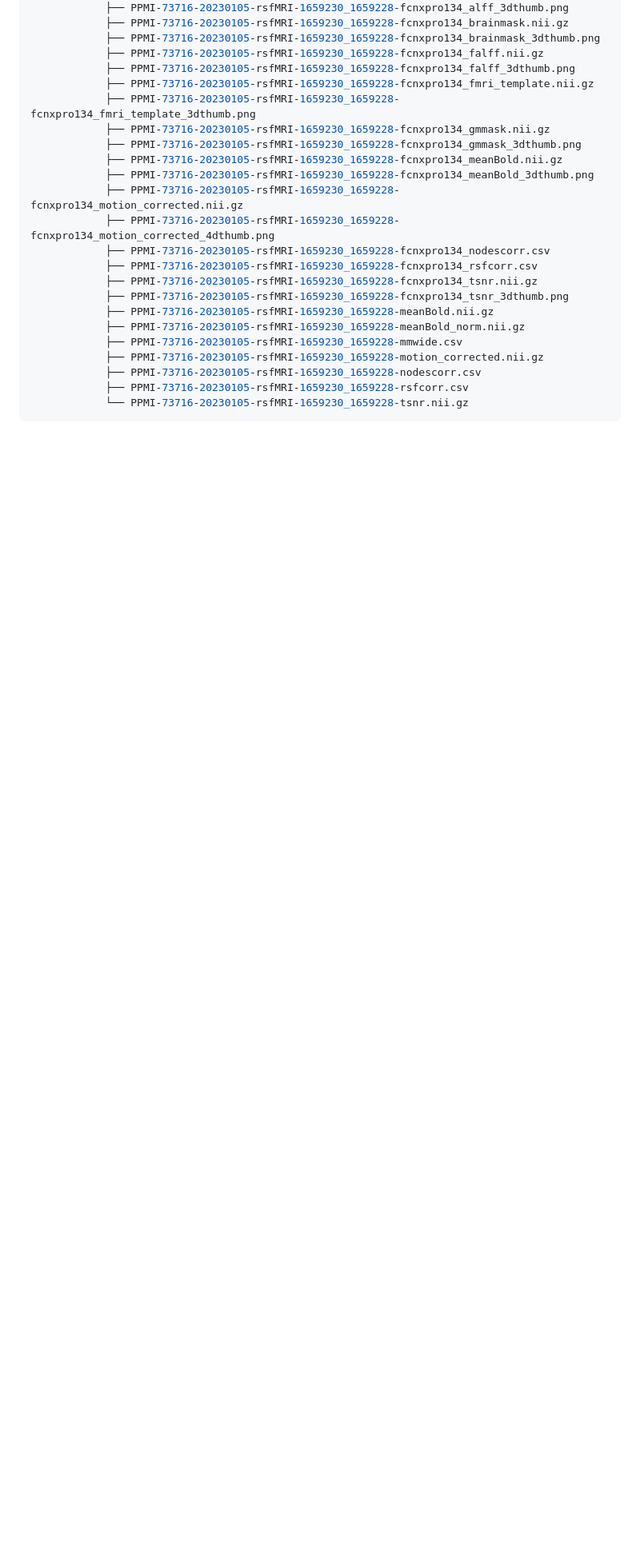
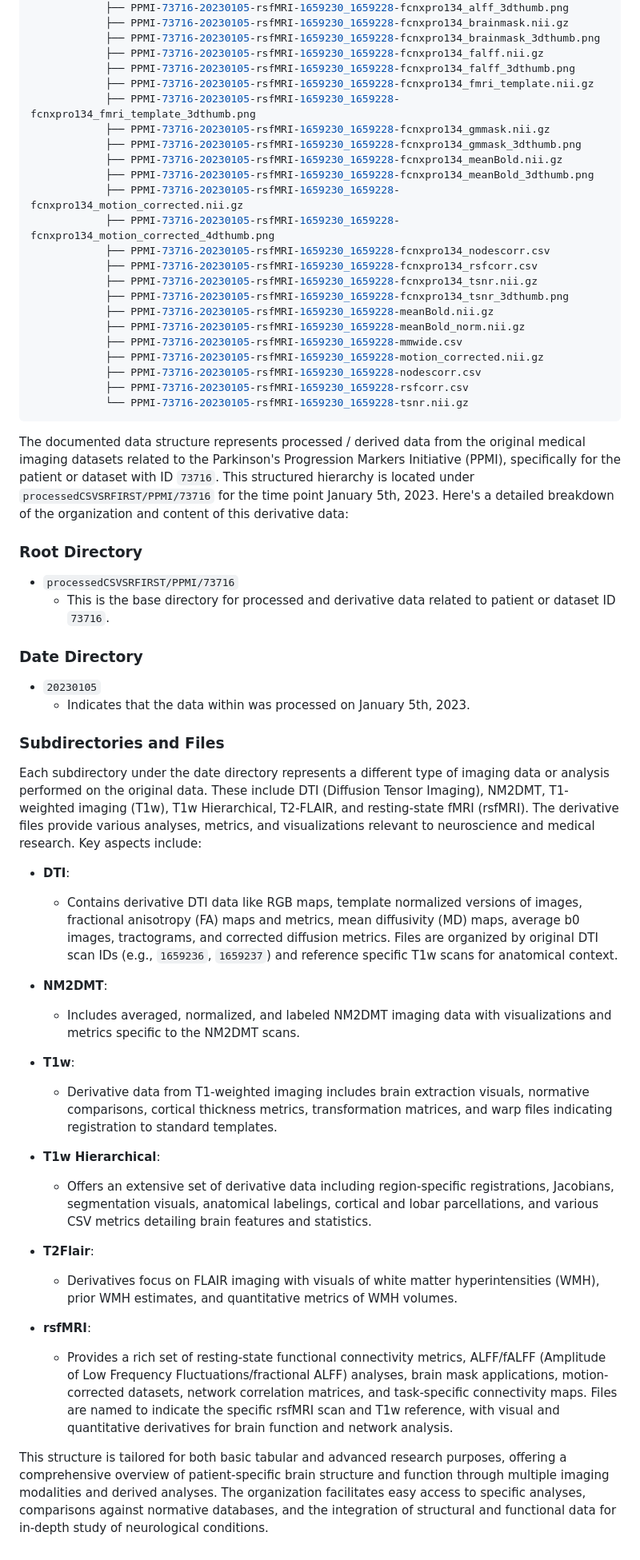
Before and after one commit to stnava/biomedicalDataOrganization, a Markdown page: README.md, the part around one of its changes. Shown at 80% size. GitHub-like rendering; blank space fills up the shorter version.

````diff
--- a/README.md
+++ b/README.md
@@ -497,3 +505,37 @@ processedCSVSRFIRST/PPMI/73716
             ├── PPMI-73716-20230105-rsfMRI-1659230_1659228-rsfcorr.csv
             └── PPMI-73716-20230105-rsfMRI-1659230_1659228-tsnr.nii.gz
 ```
+
+
+The documented data structure represents processed / derived data from the original medical imaging datasets related to the Parkinson's Progression Markers Initiative (PPMI), specifically for the patient or dataset with ID `73716`. This structured hierarchy is located under `processedCSVSRFIRST/PPMI/73716` for the time point January 5th, 2023. Here's a detailed breakdown of the organization and content of this derivative data:
+
+### Root Directory
+- `processedCSVSRFIRST/PPMI/73716`
+  - This is the base directory for processed and derivative data related to patient or dataset ID `73716`.
+
+### Date Directory
+- `20230105`
+  - Indicates that the data within was processed on January 5th, 2023.
+
+### Subdirectories and Files
+Each subdirectory under the date directory represents a different type of imaging data or analysis performed on the original data. These include DTI (Diffusion Tensor Imaging), NM2DMT, T1-weighted imaging (T1w), T1w Hierarchical, T2-FLAIR, and resting-state fMRI (rsfMRI). The derivative files provide various analyses, metrics, and visualizations relevant to neuroscience and medical research. Key aspects include:
+
+- **DTI**:
+  - Contains derivative DTI data like RGB maps, template normalized versions of images, fractional anisotropy (FA) maps and metrics, mean diffusivity (MD) maps, average b0 images, tractograms, and corrected diffusion metrics. Files are organized by original DTI scan IDs (e.g., `1659236`, `1659237`) and reference specific T1w scans for anatomical context.
+
+- **NM2DMT**:
+  - Includes averaged, normalized, and labeled NM2DMT imaging data with visualizations and metrics specific to the NM2DMT scans.
+
+- **T1w**:
+  - Derivative data from T1-weighted imaging includes brain extraction visuals, normative comparisons, cortical thickness metrics, transformation matrices, and warp files indicating registration to standard templates.
+
+- **T1w Hierarchical**:
+  - Offers an extensive set of derivative data including region-specific registrations, Jacobians, segmentation visuals, anatomical labelings, cortical and lobar parcellations, and various CSV metrics detailing brain features and statistics.
+
+- **T2Flair**:
+  - Derivatives focus on FLAIR imaging with visuals of white matter hyperintensities (WMH), prior WMH estimates, and quantitative metrics of WMH volumes.
+
+- **rsfMRI**:
+  - Provides a rich set of resting-state functional connectivity metrics, ALFF/fALFF (Amplitude of Low Frequency Fluctuations/fractional ALFF) analyses, brain mask applications, motion-corrected datasets, network correlation matrices, and task-specific connectivity maps. Files are named to indicate the specific rsfMRI scan and T1w reference, with visual and quantitative derivatives for brain function and network analysis.
+
+This structure is tailored for both basic tabular and advanced research purposes, offering a comprehensive overview of patient-specific brain structure and function through multiple imaging modalities and derived analyses. The organization facilitates easy access to specific analyses, comparisons against normative databases, and the integration of structural and functional data for in-depth study of neurological conditions.
````
Also changed, not shown: other parts of README.md (+8 -0 lines).
